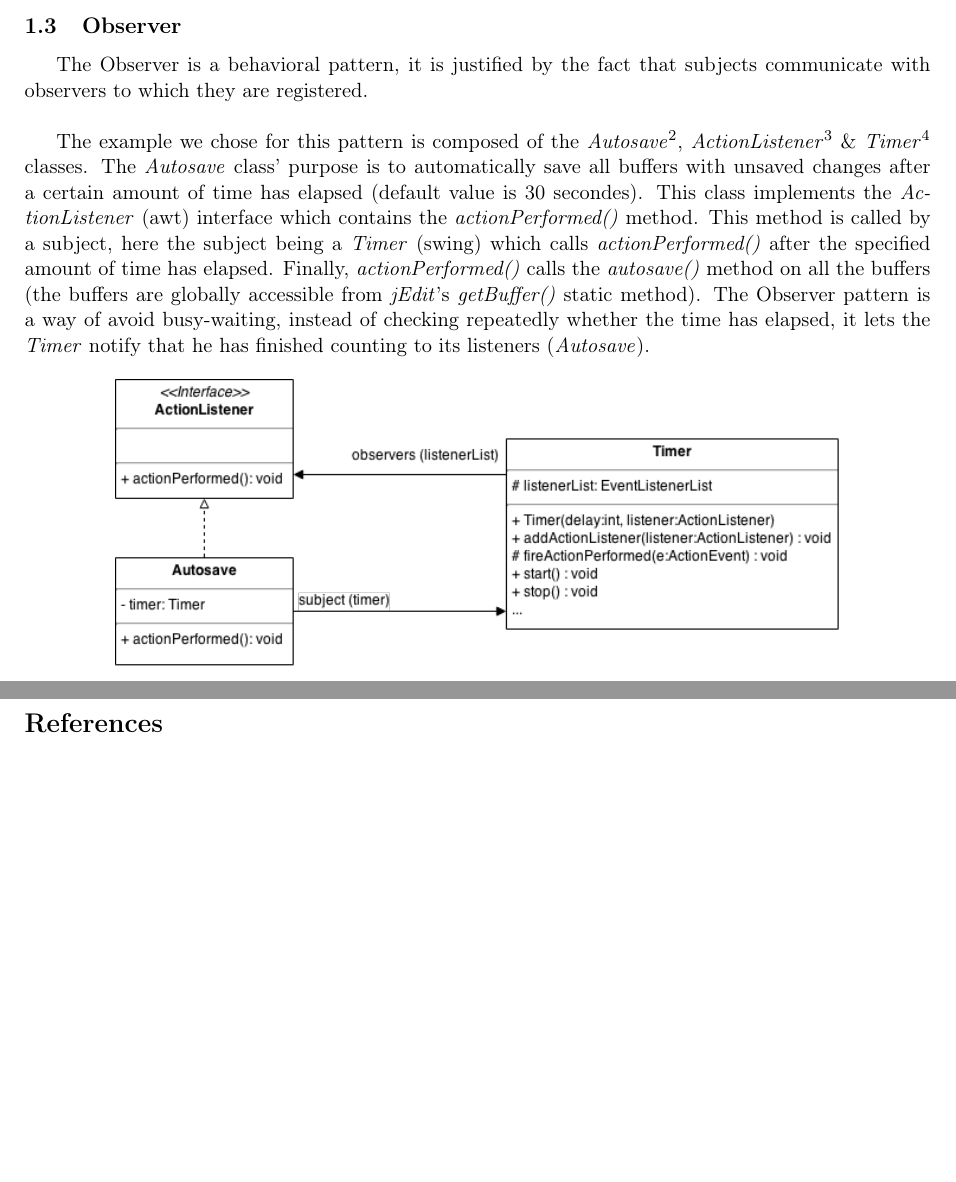
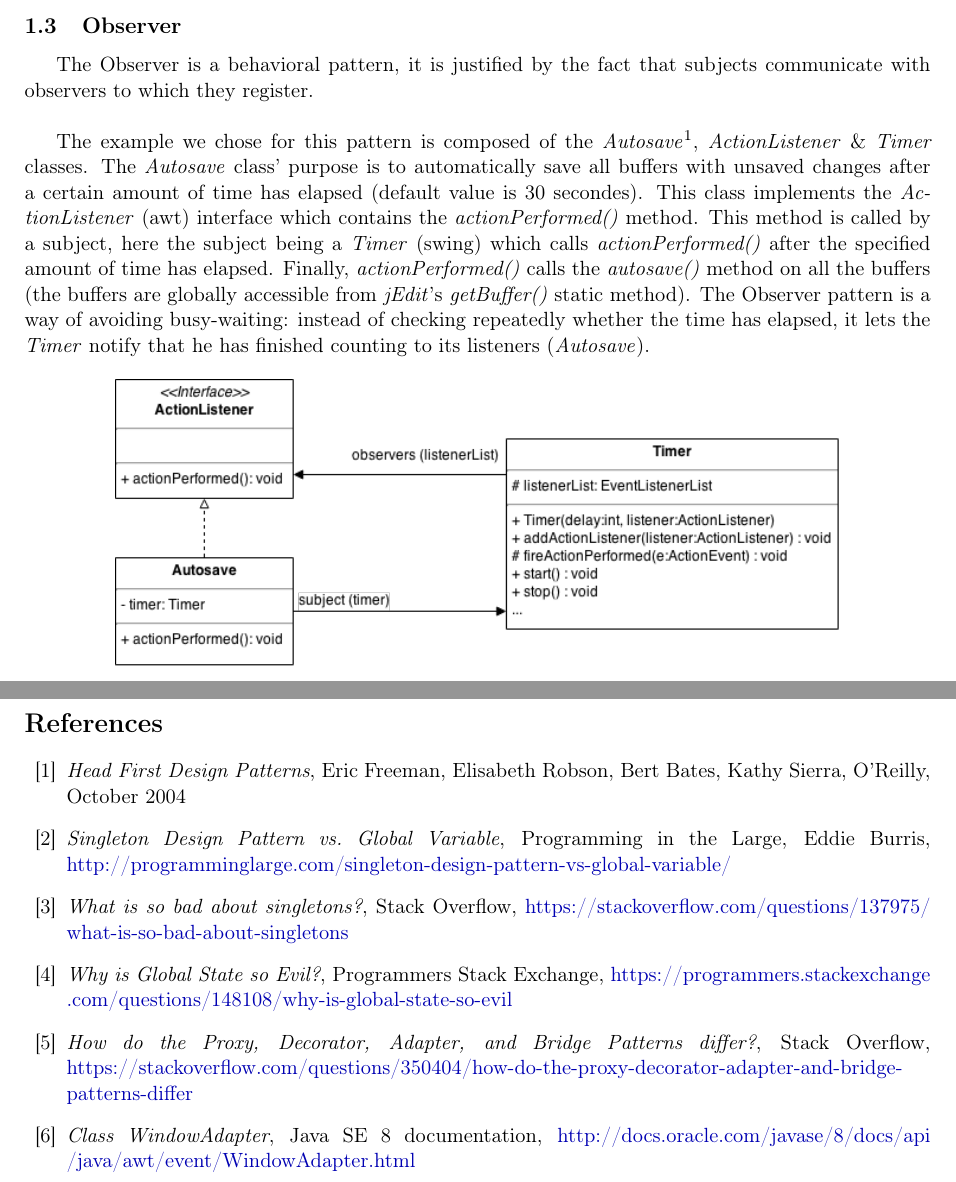
Before and after one commit to ObsidianWitch/eduinfoy80a1, a LaTeX document (report/main.tex, which reads report/ex1.tex): two parts of pages 5 and 11 of 11, joined at a grey line, cut so that both start at the same text, the shorter picture padded with empty space. Compiled offline with pdfLaTeX.

Commit message:
ex1 - added references

```diff
--- a/report/ex1.tex
+++ b/report/ex1.tex
@@ -94,15 +94,12 @@ widgets without having to specify the concrete class needed to construct it.
 \newpage
 
 \subsection{Observer}
-
 The Observer is a behavioral pattern, it is justified by the fact that
-subjects communicate with observers to which they are registered.\\
+subjects communicate with observers to which they register.\\
 
 The example we chose for this pattern is composed of the
-\emph{Autosave}\footnote{\emph{org.gjt.sp.jedit.Autosave}},
-\emph{ActionListener}\footnote{\emph{java.awt.event.ActionListener}} \&
-\emph{Timer}\footnote{\emph{javax.swing.Timer}} classes. The
-\emph{Autosave} class' purpose is to automatically save all buffers with
+\emph{Autosave}\footnotemark[1]{}, \emph{ActionListener} \& \emph{Timer} classes.
+The \emph{Autosave} class' purpose is to automatically save all buffers with
 unsaved changes after a certain amount of time has elapsed (default
 value is 30 secondes). This class implements the \emph{ActionListener}
 (awt) interface which contains the \emph{actionPerformed()} method. This
@@ -111,9 +108,11 @@ method is called by a subject, here the subject being a \emph{Timer}
 of time has elapsed. Finally, \emph{actionPerformed()} calls the
 \emph{autosave()} method on all the buffers (the buffers are globally
 accessible from \emph{jEdit}'s \emph{getBuffer()} static method). The
-Observer pattern is a way of avoid busy-waiting, instead of checking
+Observer pattern is a way of avoiding busy-waiting: instead of checking
 repeatedly whether the time has elapsed, it lets the \emph{Timer} notify
 that he has finished counting to its listeners (\emph{Autosave}).
+
+\footnotetext[1]{\emph{org.gjt.sp.jedit.Autosave}}
 
 \begin{figure}[h!]
     \includegraphics[width=0.8\textwidth]{images/observer.png}
--- a/report/main.tex
+++ b/report/main.tex
@@ -119,6 +119,18 @@
 
 \begin{thebibliography}{10}
 % TODO \bibitem{cite:REF} \emph{TITLE}, FROM, AUTHOR, \href{URL}{URL}
+
+\bibitem{cite:headfirst} \emph{Head First Design Patterns}, Eric Freeman, Elisabeth Robson, Bert Bates, Kathy Sierra, O'Reilly, October 2004
+
+\bibitem{cite:plSingletonGlobal} \emph{Singleton Design Pattern vs. Global Variable}, Programming in the Large, Eddie Burris, \href{http://programminglarge.com/singleton-design-pattern-vs-global-variable/}{http://programminglarge.com/singleton-design-pattern-vs-global-variable/}
+
+\bibitem{cite:soSingleton} \emph{What is so bad about singletons?}, Stack Overflow, \href{https://stackoverflow.com/questions/137975/what-is-so-bad-about-singletons}{https://stackoverflow.com/questions/137975/ what-is-so-bad-about-singletons}
+
+\bibitem{cite:seGlobal} \emph{Why is Global State so Evil?}, Programmers Stack Exchange, \href{https://programmers.stackexchange.com/questions/148108/why-is-global-state-so-evil}{https://programmers.stackexchange .com/questions/148108/why-is-global-state-so-evil}
+
+\bibitem{cite:soAdapterDiff} \emph{How do the Proxy, Decorator, Adapter, and Bridge Patterns differ?}, Stack Overflow, \href{https://stackoverflow.com/questions/350404/how-do-the-proxy-decorator-adapter-and-bridge-patterns-differ}{https://stackoverflow.com/questions/350404/how-do-the-proxy-decorator-adapter-and-bridge-patterns-differ}
+
+\bibitem{cite:javaDocWindowAdapter} \emph{Class WindowAdapter}, Java SE 8 documentation, \href{http://docs.oracle.com/javase/8/docs/api/java/awt/event/WindowAdapter.html}{http://docs.oracle.com/javase/8/docs/api /java/awt/event/WindowAdapter.html}
 \end{thebibliography}
 
 \end{document}
```
Also changed, not shown: report/ex3.tex (+1 -1 lines), report/ex1.tex (30 more changed lines).
